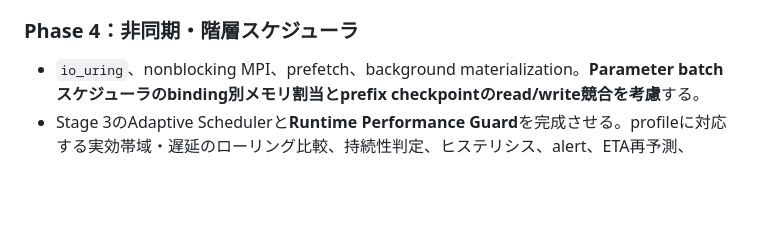
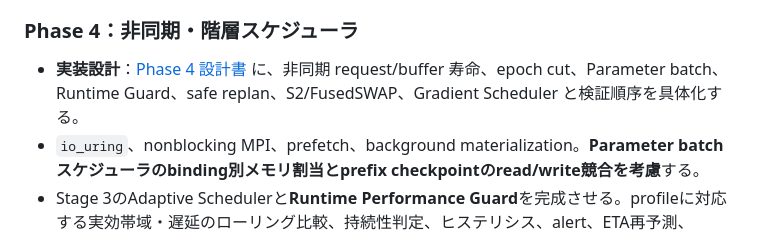
Before and after one commit to forest1040/ddq, a Markdown page: plan/distributed_quantum_circuit_simulator_development.md, the part around the change. Drawn GitHub-style; blank space fills up the shorter version.

```diff
--- a/plan/distributed_quantum_circuit_simulator_development.md
+++ b/plan/distributed_quantum_circuit_simulator_development.md
@@ -2102,6 +2102,7 @@ critical bottleneck / uncertainty
 
 ### Phase 4：非同期・階層スケジューラ
 
+- **実装設計**：[Phase 4 設計書](../docs/phase4_design.md) に、非同期 request/buffer 寿命、epoch cut、Parameter batch、Runtime Guard、safe replan、S2/FusedSWAP、Gradient Scheduler と検証順序を具体化する。
 - `io_uring`、nonblocking MPI、prefetch、background materialization。**Parameter batchスケジューラのbinding別メモリ割当とprefix checkpointのread/write競合を考慮**する。
 - Stage 3のAdaptive Schedulerと**Runtime Performance Guard**を完成させる。profileに対応する実効帯域・遅延のローリング比較、持続性判定、ヒステリシス、alert、ETA再予測、`RuntimeProfile`の版付き更新を実装する。
 - **性能低下を確認したとき、まずLIVE_TUNEを試し、改善が確実に見込める場合だけsafe frontierでFRONTIER_REPLANをcommit**する。切替費用、`plan_version`、失敗時fallbackを記録する。
```
Also changed, not shown: README.md (+4 -0 lines), docs/phase4_design.md (added, +263 -0 lines).
